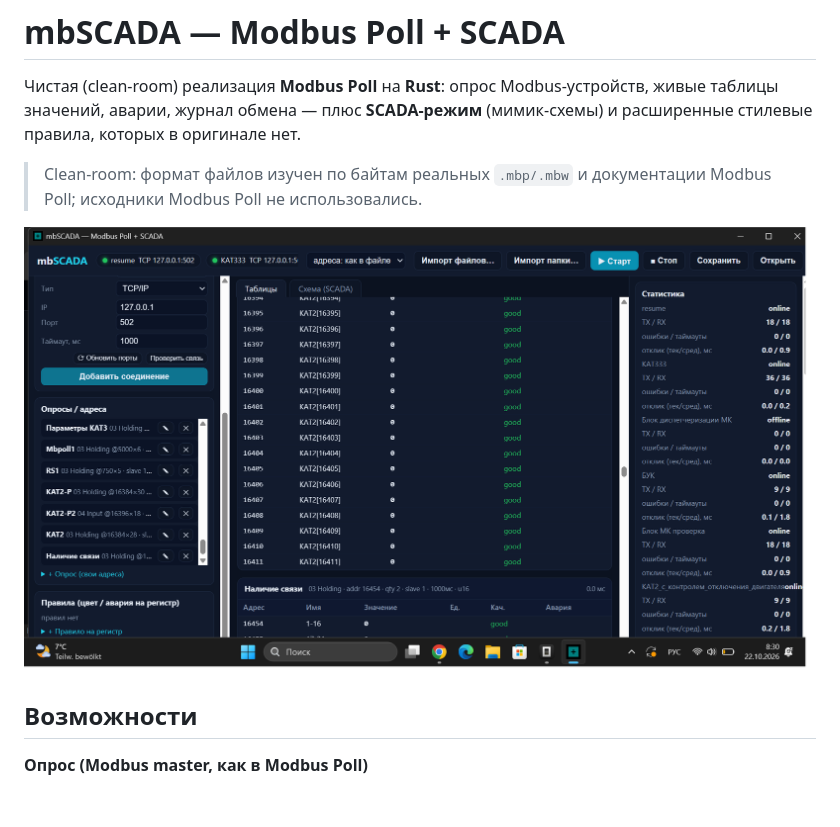
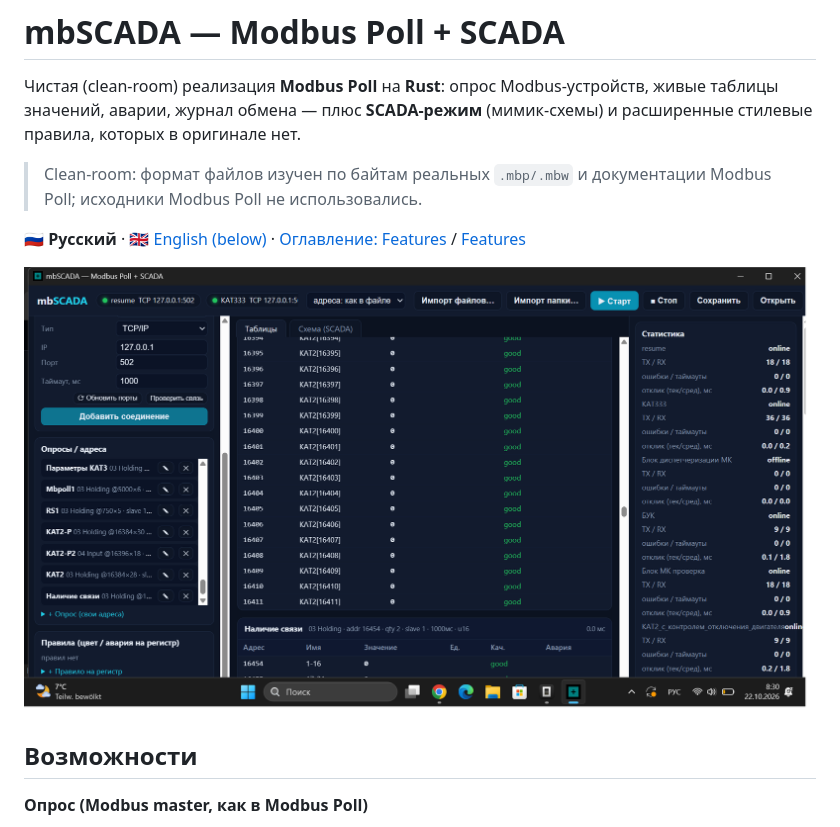
Before and after one commit to kostyk348/mbscada-rs, a Markdown page: README.md, the part around one of its changes. Rendered like a GitHub page; blank space fills up the shorter version.

```diff
--- a/README.md
+++ b/README.md
@@ -4,7 +4,9 @@
 
 > Clean-room: формат файлов изучен по байтам реальных `.mbp/.mbw` и документации Modbus Poll; исходники Modbus Poll не использовались.
 
-![Интерфейс mbSCADA](docs/img/app.png)
+**🇷🇺 Русский** · [🇬🇧 English (below)](#-english) · [Оглавление: Features](#возможности) / [Features](#features)
+
+![Таблицы, живые значения](docs/img/app.png)
 
 ## Возможности
 
```
Also changed, not shown: other parts of README.md (+85 -7 lines), docs/img/scada.png (added).
